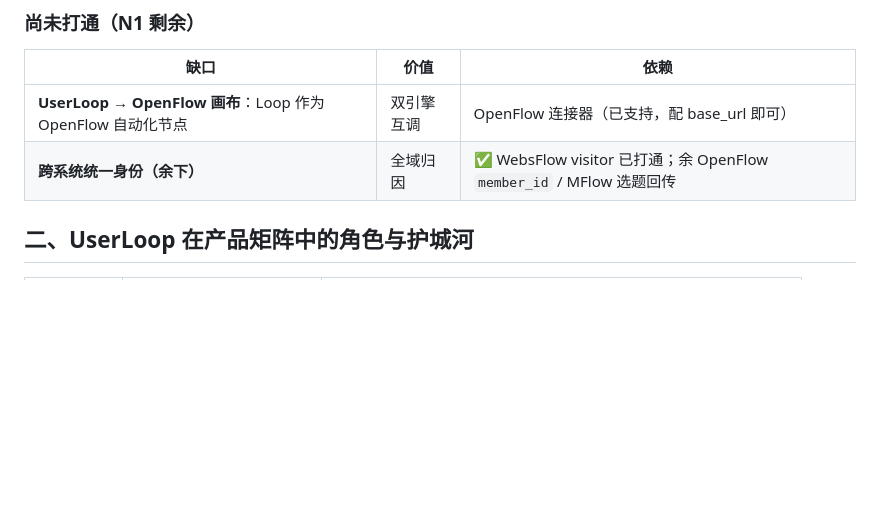
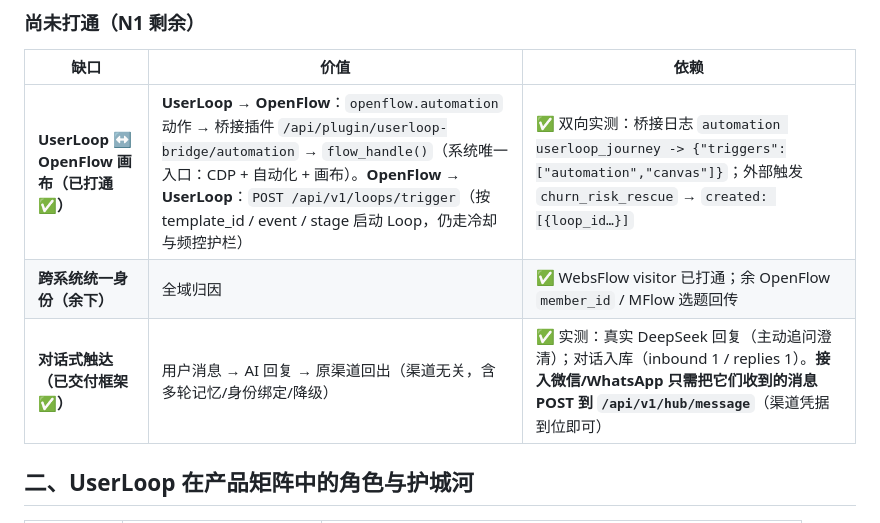
Before and after one commit to sevenaaaaaaaaa/userloop, a Markdown page: docs/ECOSYSTEM-AND-EVOLUTION.md, the part around the change. Drawn GitHub-style; blank space fills up the shorter version.

```diff
--- a/docs/ECOSYSTEM-AND-EVOLUTION.md
+++ b/docs/ECOSYSTEM-AND-EVOLUTION.md
@@ -48,8 +48,9 @@
 
 | 缺口 | 价值 | 依赖 |
 |---|---|---|
-| **UserLoop → OpenFlow 画布**：Loop 作为 OpenFlow 自动化节点 | 双引擎互调 | OpenFlow 连接器（已支持，配 base_url 即可） |
+| **UserLoop ↔ OpenFlow 画布（已打通 ✅）** | **UserLoop → OpenFlow**：`openflow.automation` 动作 → 桥接插件 `/api/plugin/userloop-bridge/automation` → `flow_handle()`（系统唯一入口：CDP + 自动化 + 画布）。**OpenFlow → UserLoop**：`POST /api/v1/loops/trigger`（按 template_id / event / stage 启动 Loop，仍走冷却与频控护栏） | ✅ 双向实测：桥接日志 `automation userloop_journey -> {"triggers":["automation","canvas"]}`；外部触发 `churn_risk_rescue` → `created: [{loop_id…}]` |
 | **跨系统统一身份（余下）** | 全域归因 | ✅ WebsFlow visitor 已打通；余 OpenFlow `member_id` / MFlow 选题回传 |
+| **对话式触达（已交付框架 ✅）** | 用户消息 → AI 回复 → 原渠道回出（渠道无关，含多轮记忆/身份绑定/降级） | ✅ 实测：真实 DeepSeek 回复（主动追问澄清）；对话入库（inbound 1 / replies 1）。**接入微信/WhatsApp 只需把它们收到的消息 POST 到 `/api/v1/hub/message`**（渠道凭据到位即可） |
 
 ## 二、UserLoop 在产品矩阵中的角色与护城河
 
```
Also changed, not shown: docs/LESSONS.md (+12 -0 lines).
